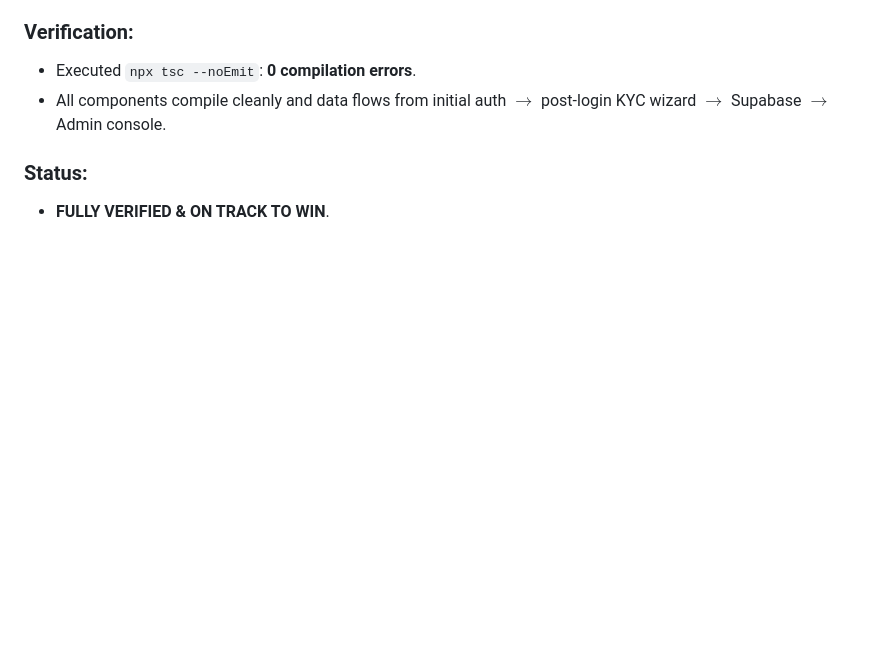
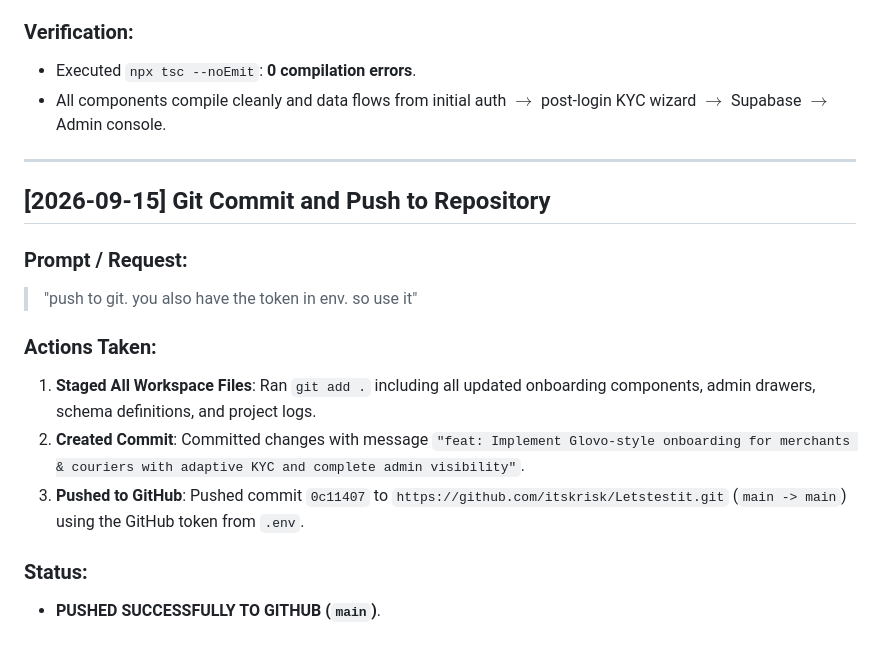
Before and after one commit to itskrisk/Letstestit, a Markdown page: history.md, the part around the change. Rendered like a GitHub page; blank space fills up the shorter version.

Commit message:
docs: Update history log with git push details

```diff
--- a/history.md
+++ b/history.md
@@ -1469,5 +1469,17 @@
 - Executed `npx tsc --noEmit`: **0 compilation errors**.
 - All components compile cleanly and data flows from initial auth $\rightarrow$ post-login KYC wizard $\rightarrow$ Supabase $\rightarrow$ Admin console.
 
+---
+
+## [2026-09-15] Git Commit and Push to Repository
+
+### Prompt / Request:
+> "push to git. you also have the token in env. so use it"
+
+### Actions Taken:
+1. **Staged All Workspace Files**: Ran `git add .` including all updated onboarding components, admin drawers, schema definitions, and project logs.
+2. **Created Commit**: Committed changes with message `"feat: Implement Glovo-style onboarding for merchants & couriers with adaptive KYC and complete admin visibility"`.
+3. **Pushed to GitHub**: Pushed commit `0c11407` to `https://github.com/itskrisk/Letstestit.git` (`main -> main`) using the GitHub token from `.env`.
+
 ### Status:
-- **FULLY VERIFIED & ON TRACK TO WIN**.
+- **PUSHED SUCCESSFULLY TO GITHUB (`main`)**.
```
